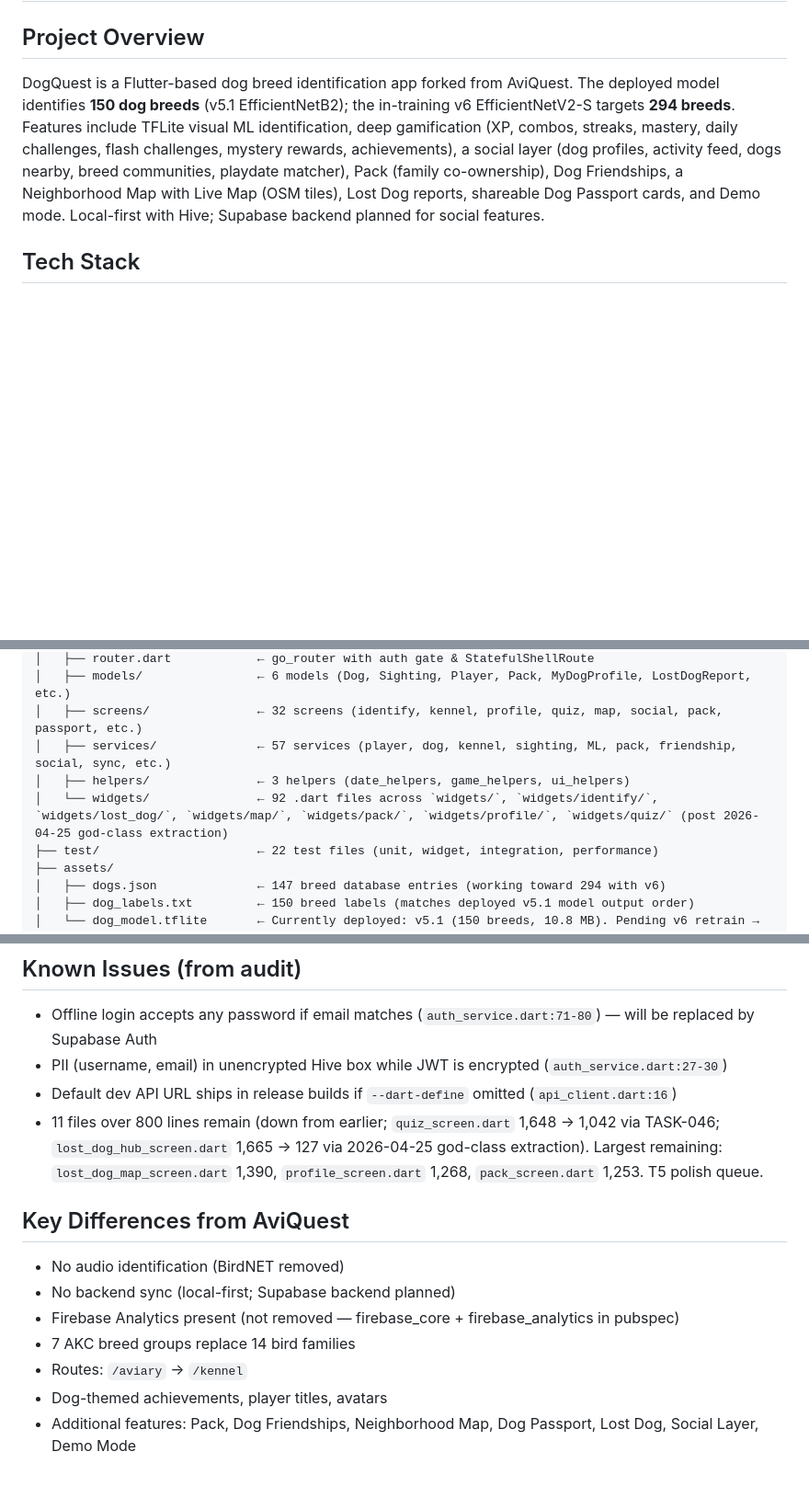
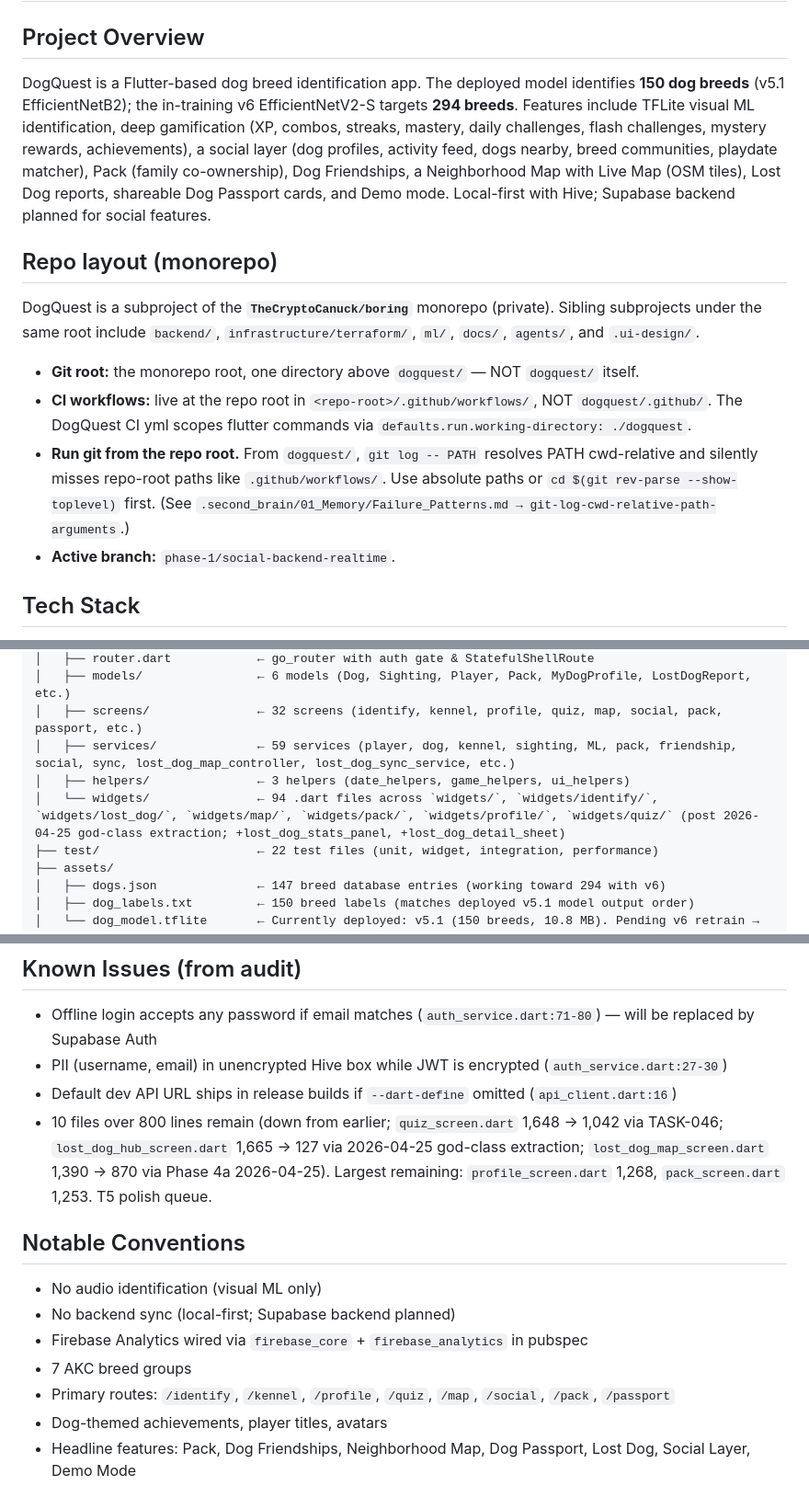
Before and after one commit to TheCryptoCanuck/pokemon, a Markdown page: dogquest/CLAUDE.md, 3 parts joined by grey strips. Shown at 92% size. Rendered like a GitHub page; blank space fills up the shorter version.

Commit message:
docs(CLAUDE.md): scrub AviQuest references; restate as standalone project

```diff
--- a/dogquest/CLAUDE.md
+++ b/dogquest/CLAUDE.md
@@ -2,7 +2,16 @@
 
 ## Project Overview
 
-DogQuest is a Flutter-based dog breed identification app forked from AviQuest. The deployed model identifies **150 dog breeds** (v5.1 EfficientNetB2); the in-training v6 EfficientNetV2-S targets **294 breeds**. Features include TFLite visual ML identification, deep gamification (XP, combos, streaks, mastery, daily challenges, flash challenges, mystery rewards, achievements), a social layer (dog profiles, activity feed, dogs nearby, breed communities, playdate matcher), Pack (family co-ownership), Dog Friendships, a Neighborhood Map with Live Map (OSM tiles), Lost Dog reports, shareable Dog Passport cards, and Demo mode. Local-first with Hive; Supabase backend planned for social features.
+DogQuest is a Flutter-based dog breed identification app. The deployed model identifies **150 dog breeds** (v5.1 EfficientNetB2); the in-training v6 EfficientNetV2-S targets **294 breeds**. Features include TFLite visual ML identification, deep gamification (XP, combos, streaks, mastery, daily challenges, flash challenges, mystery rewards, achievements), a social layer (dog profiles, activity feed, dogs nearby, breed communities, playdate matcher), Pack (family co-ownership), Dog Friendships, a Neighborhood Map with Live Map (OSM tiles), Lost Dog reports, shareable Dog Passport cards, and Demo mode. Local-first with Hive; Supabase backend planned for social features.
+
+## Repo layout (monorepo)
+
+DogQuest is a subproject of the **`TheCryptoCanuck/boring`** monorepo (private). Sibling subprojects under the same root include `backend/`, `infrastructure/terraform/`, `ml/`, `docs/`, `agents/`, and `.ui-design/`.
+
+- **Git root:** the monorepo root, one directory above `dogquest/` — NOT `dogquest/` itself.
+- **CI workflows:** live at the repo root in `<repo-root>/.github/workflows/`, NOT `dogquest/.github/`. The DogQuest CI yml scopes flutter commands via `defaults.run.working-directory: ./dogquest`.
+- **Run git from the repo root.** From `dogquest/`, `git log -- PATH` resolves PATH cwd-relative and silently misses repo-root paths like `.github/workflows/`. Use absolute paths or `cd $(git rev-parse --show-toplevel)` first. (See `.second_brain/01_Memory/Failure_Patterns.md → git-log-cwd-relative-path-arguments`.)
+- **Active branch:** `phase-1/social-backend-realtime`.
 
 ## Tech Stack
 
@@ -32,9 +41,9 @@ dogquest/
 │   ├── router.dart            ← go_router with auth gate & StatefulShellRoute
 │   ├── models/                ← 6 models (Dog, Sighting, Player, Pack, MyDogProfile, LostDogReport, etc.)
 │   ├── screens/               ← 32 screens (identify, kennel, profile, quiz, map, social, pack, passport, etc.)
-│   ├── services/              ← 57 services (player, dog, kennel, sighting, ML, pack, friendship, social, sync, etc.)
+│   ├── services/              ← 59 services (player, dog, kennel, sighting, ML, pack, friendship, social, sync, lost_dog_map_controller, lost_dog_sync_service, etc.)
 │   ├── helpers/               ← 3 helpers (date_helpers, game_helpers, ui_helpers)
-│   └── widgets/               ← 92 .dart files across `widgets/`, `widgets/identify/`, `widgets/lost_dog/`, `widgets/map/`, `widgets/pack/`, `widgets/profile/`, `widgets/quiz/` (post 2026-04-25 god-class extraction)
+│   └── widgets/               ← 94 .dart files across `widgets/`, `widgets/identify/`, `widgets/lost_dog/`, `widgets/map/`, `widgets/pack/`, `widgets/profile/`, `widgets/quiz/` (post 2026-04-25 god-class extraction; +lost_dog_stats_panel, +lost_dog_detail_sheet)
 ├── test/                      ← 22 test files (unit, widget, integration, performance)
 ├── assets/
 │   ├── dogs.json              ← 147 breed database entries (working toward 294 with v6)
@@ -129,14 +138,14 @@ adb shell am start -n com.dogquest.app/.MainActivity
 - Offline login accepts any password if email matches (`auth_service.dart:71-80`) — will be replaced by Supabase Auth
 - PII (username, email) in unencrypted Hive box while JWT is encrypted (`auth_service.dart:27-30`)
 - Default dev API URL ships in release builds if `--dart-define` omitted (`api_client.dart:16`)
-- 11 files over 800 lines remain (down from earlier; `quiz_screen.dart` 1,648 → 1,042 via TASK-046; `lost_dog_hub_screen.dart` 1,665 → 127 via 2026-04-25 god-class extraction). Largest remaining: `lost_dog_map_screen.dart` 1,390, `profile_screen.dart` 1,268, `pack_screen.dart` 1,253. T5 polish queue.
+- 10 files over 800 lines remain (down from earlier; `quiz_screen.dart` 1,648 → 1,042 via TASK-046; `lost_dog_hub_screen.dart` 1,665 → 127 via 2026-04-25 god-class extraction; `lost_dog_map_screen.dart` 1,390 → 870 via Phase 4a 2026-04-25). Largest remaining: `profile_screen.dart` 1,268, `pack_screen.dart` 1,253. T5 polish queue.
 
-## Key Differences from AviQuest
+## Notable Conventions
 
-- No audio identification (BirdNET removed)
+- No audio identification (visual ML only)
 - No backend sync (local-first; Supabase backend planned)
-- Firebase Analytics present (not removed — firebase_core + firebase_analytics in pubspec)
-- 7 AKC breed groups replace 14 bird families
-- Routes: `/aviary` → `/kennel`
+- Firebase Analytics wired via `firebase_core` + `firebase_analytics` in pubspec
+- 7 AKC breed groups
+- Primary routes: `/identify`, `/kennel`, `/profile`, `/quiz`, `/map`, `/social`, `/pack`, `/passport`
 - Dog-themed achievements, player titles, avatars
-- Additional features: Pack, Dog Friendships, Neighborhood Map, Dog Passport, Lost Dog, Social Layer, Demo Mode
+- Headline features: Pack, Dog Friendships, Neighborhood Map, Dog Passport, Lost Dog, Social Layer, Demo Mode
```
Also changed, not shown: other parts of dogquest/CLAUDE.md (+2 -2 lines).
